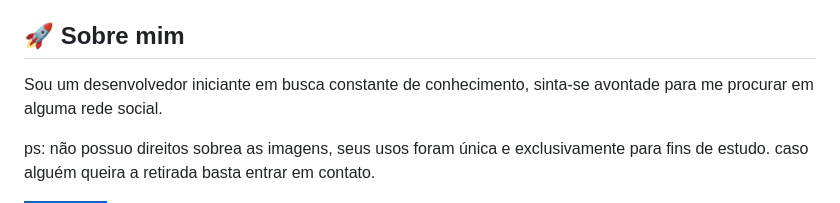
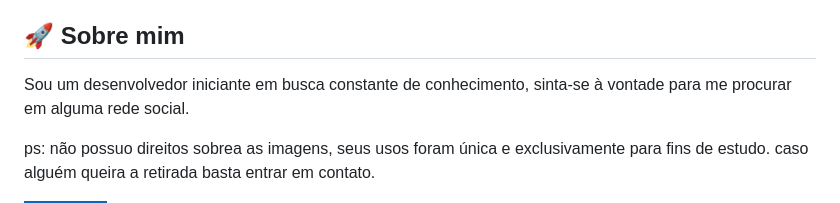
Before and after one commit to olacyrodrigues/OlacyVet, a Markdown page: README.md, the part around the change. GitHub-like rendering; badges without logos.

```diff
--- a/README.md
+++ b/README.md
@@ -74,7 +74,7 @@ Para rodar os testes, rode o seguinte comando
  - [Django 3 By Example](https://www.amazon.com.br/Aprenda-Django-com-Exemplos-Profissionais/dp/658605723X/ref=asc_df_658605723X/?tag=googleshopp00-20&linkCode=df0&hvadid=379748659420&hvpos=&hvnetw=g&hvrand=2034265693739587747&hvpone=&hvptwo=&hvqmt=&hvdev=c&hvdvcmdl=&hvlocint=&hvlocphy=1001646&hvtargid=pla-944617609858&psc=1)
 
 ## 🚀 Sobre mim
-<p>Sou um desenvolvedor iniciante em busca constante de conhecimento, sinta-se avontade para
+<p>Sou um desenvolvedor iniciante em busca constante de conhecimento, sinta-se à vontade para
 me procurar em alguma rede social.</p>
 <p> ps: não possuo direitos sobrea as imagens, seus usos foram única e exclusivamente para fins de estudo. caso alguém queira a retirada basta entrar em contato.</p>
 
```
